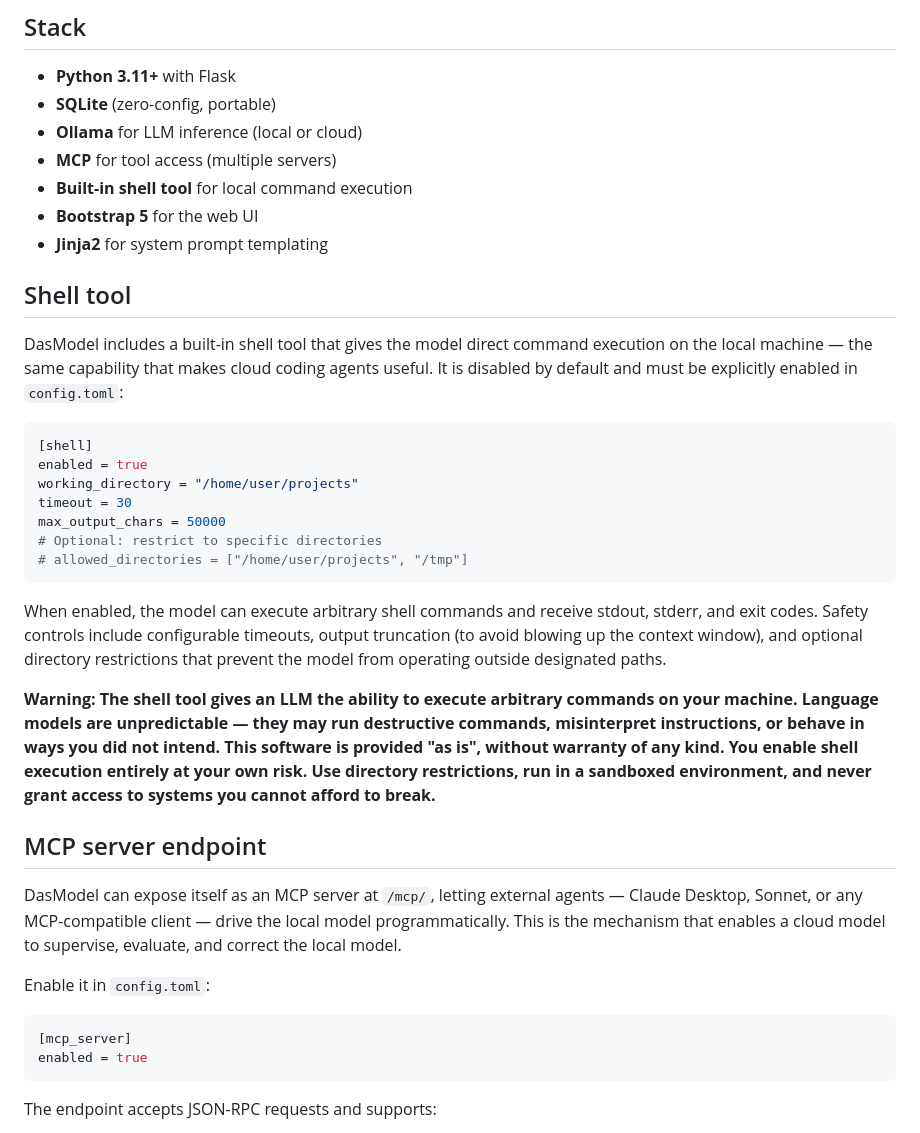
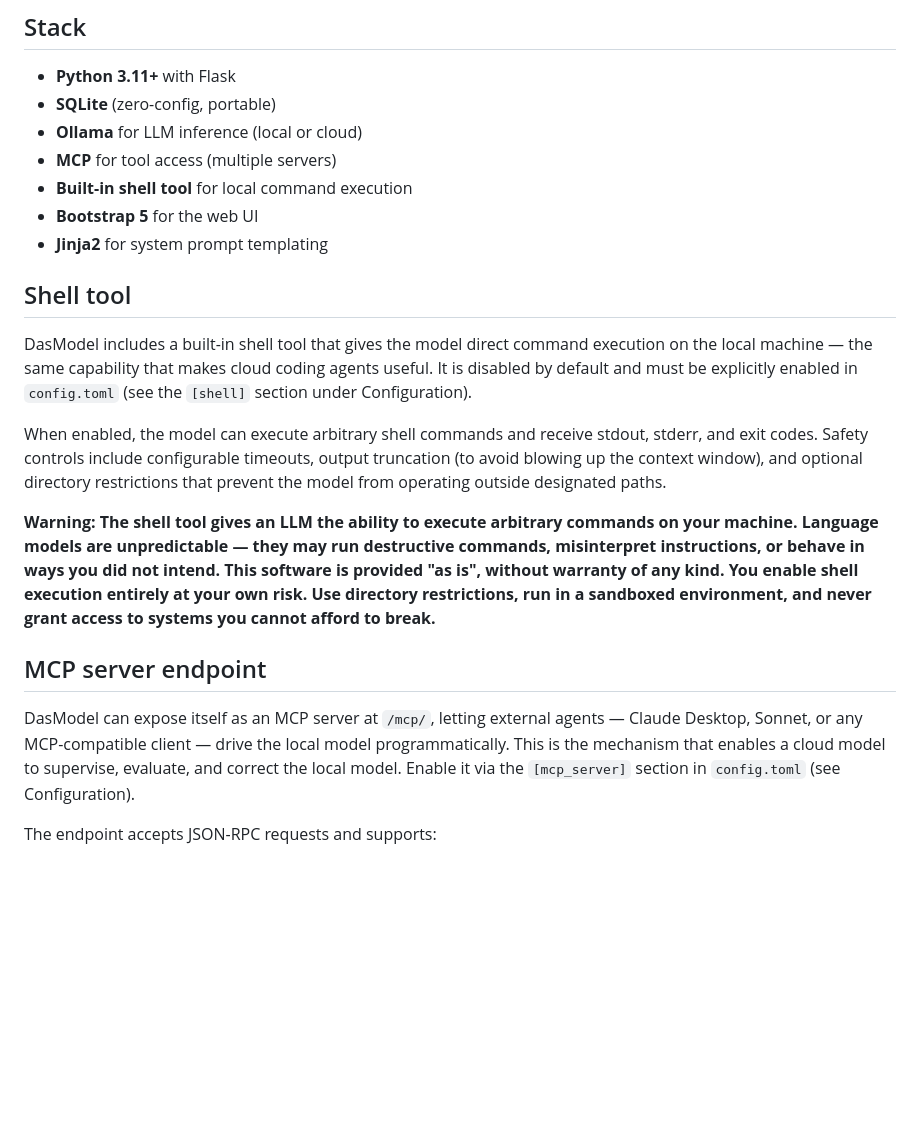
Before and after one commit to smiffy-online/dasmodel, a Markdown page: README.md, the part around the change. Drawn GitHub-style; blank space fills up the shorter version.

````diff
--- a/README.md
+++ b/README.md
@@ -256,37 +256,17 @@ Once I'm confident in a task category, I dispatch it directly — no cloud model
 - **Bootstrap 5** for the web UI
 - **Jinja2** for system prompt templating
 
-
-
 ## Shell tool
 
-DasModel includes a built-in shell tool that gives the model direct command execution on the local machine — the same capability that makes cloud coding agents useful. It is disabled by default and must be explicitly enabled in `config.toml`:
-
-```toml
-[shell]
-enabled = true
-working_directory = "/home/user/projects"
-timeout = 30
-max_output_chars = 50000
-# Optional: restrict to specific directories
-# allowed_directories = ["/home/user/projects", "/tmp"]
-```
+DasModel includes a built-in shell tool that gives the model direct command execution on the local machine — the same capability that makes cloud coding agents useful. It is disabled by default and must be explicitly enabled in `config.toml` (see the `[shell]` section under Configuration).
 
 When enabled, the model can execute arbitrary shell commands and receive stdout, stderr, and exit codes. Safety controls include configurable timeouts, output truncation (to avoid blowing up the context window), and optional directory restrictions that prevent the model from operating outside designated paths.
 
 **Warning: The shell tool gives an LLM the ability to execute arbitrary commands on your machine. Language models are unpredictable — they may run destructive commands, misinterpret instructions, or behave in ways you did not intend. This software is provided "as is", without warranty of any kind. You enable shell execution entirely at your own risk. Use directory restrictions, run in a sandboxed environment, and never grant access to systems you cannot afford to break.**
 
-
 ## MCP server endpoint
 
-DasModel can expose itself as an MCP server at `/mcp/`, letting external agents — Claude Desktop, Sonnet, or any MCP-compatible client — drive the local model programmatically. This is the mechanism that enables a cloud model to supervise, evaluate, and correct the local model.
-
-Enable it in `config.toml`:
-
-```toml
-[mcp_server]
-enabled = true
-```
+DasModel can expose itself as an MCP server at `/mcp/`, letting external agents — Claude Desktop, Sonnet, or any MCP-compatible client — drive the local model programmatically. This is the mechanism that enables a cloud model to supervise, evaluate, and correct the local model. Enable it via the `[mcp_server]` section in `config.toml` (see Configuration).
 
 The endpoint accepts JSON-RPC requests and supports:
 
````
